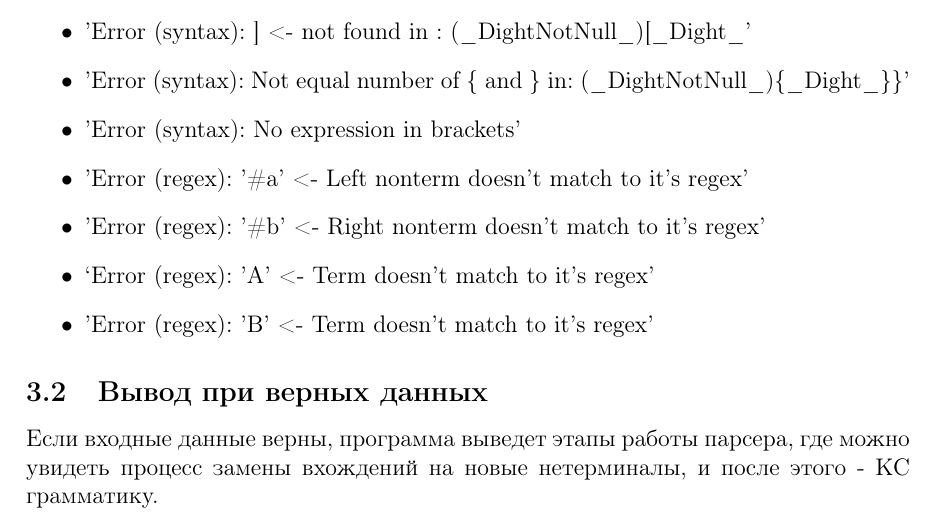
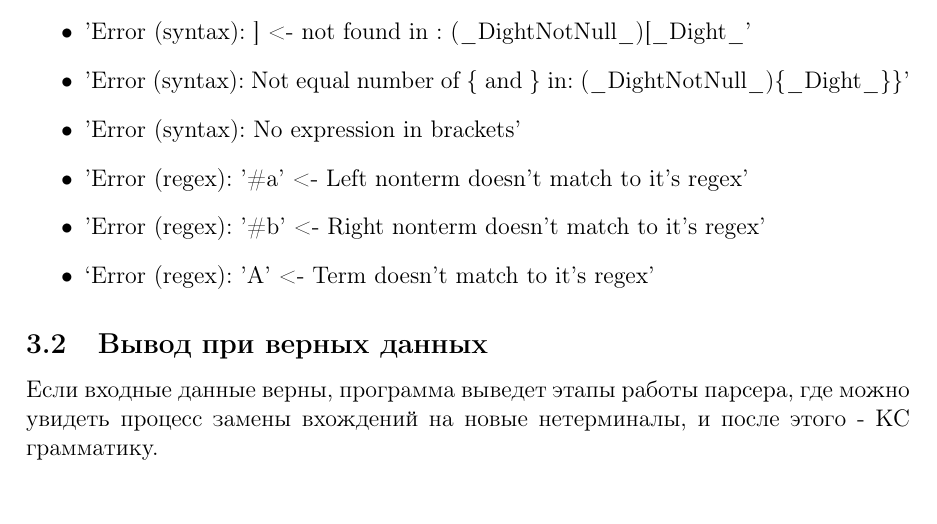
Before and after one commit to zlatoivan/FormalLanguageTheory, a LaTeX document (lab 5. RBNF/report/report.tex): part of page 6 of 11, cut so that both start at the same text. Compiled offline with pdfLaTeX.

Commit message:
report fixed 3

```diff
--- a/lab 5. RBNF/report/report.tex
+++ b/lab 5. RBNF/report/report.tex
@@ -211,7 +211,6 @@
         \item 'Error (regex): '\#a' <- Left nonterm doesn't match to it's regex'
         \item 'Error (regex): '\#b' <- Right nonterm doesn't match to it's regex'
         \item ‘Error (regex): 'A' <- Term doesn't match to it's regex’
-        \item 'Error (regex): 'B' <- Term doesn't match to it's regex'
     \end{itemize}
 
     \subsection{Вывод при верных данных}
```
Also changed, not shown: lab 5. RBNF/report/report.pdf.
